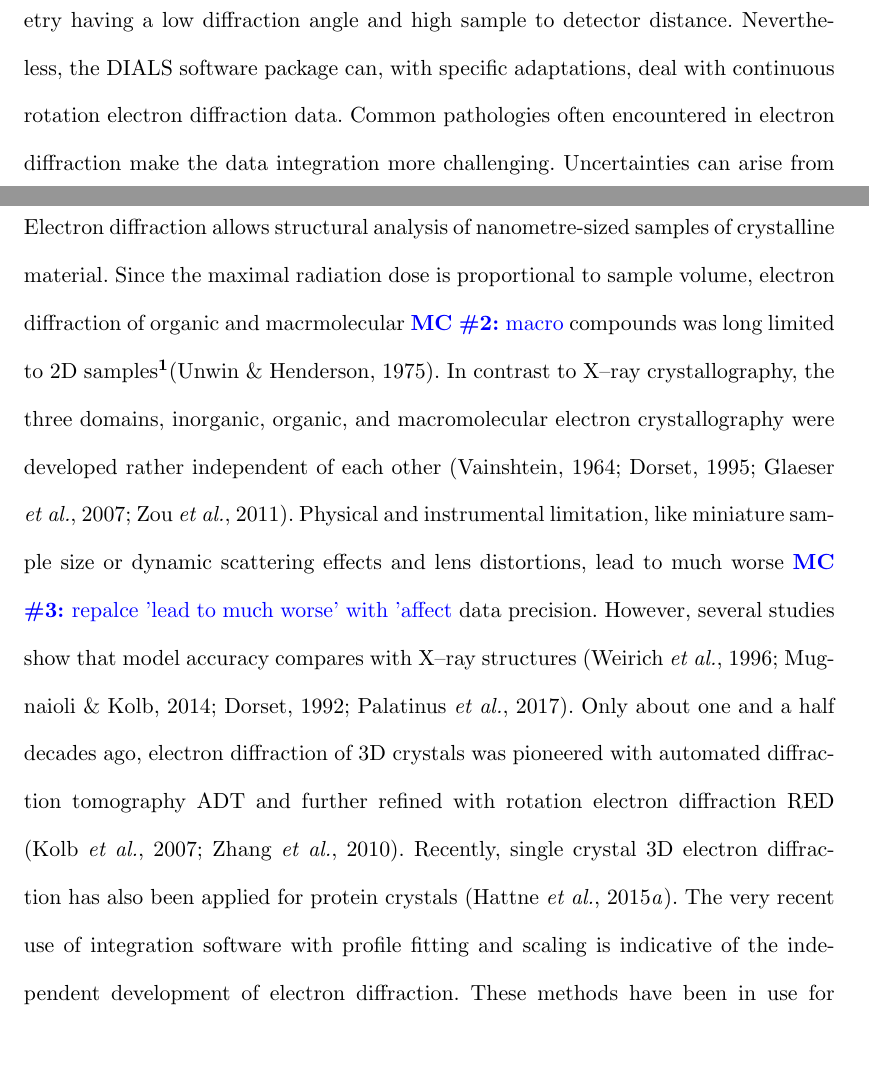
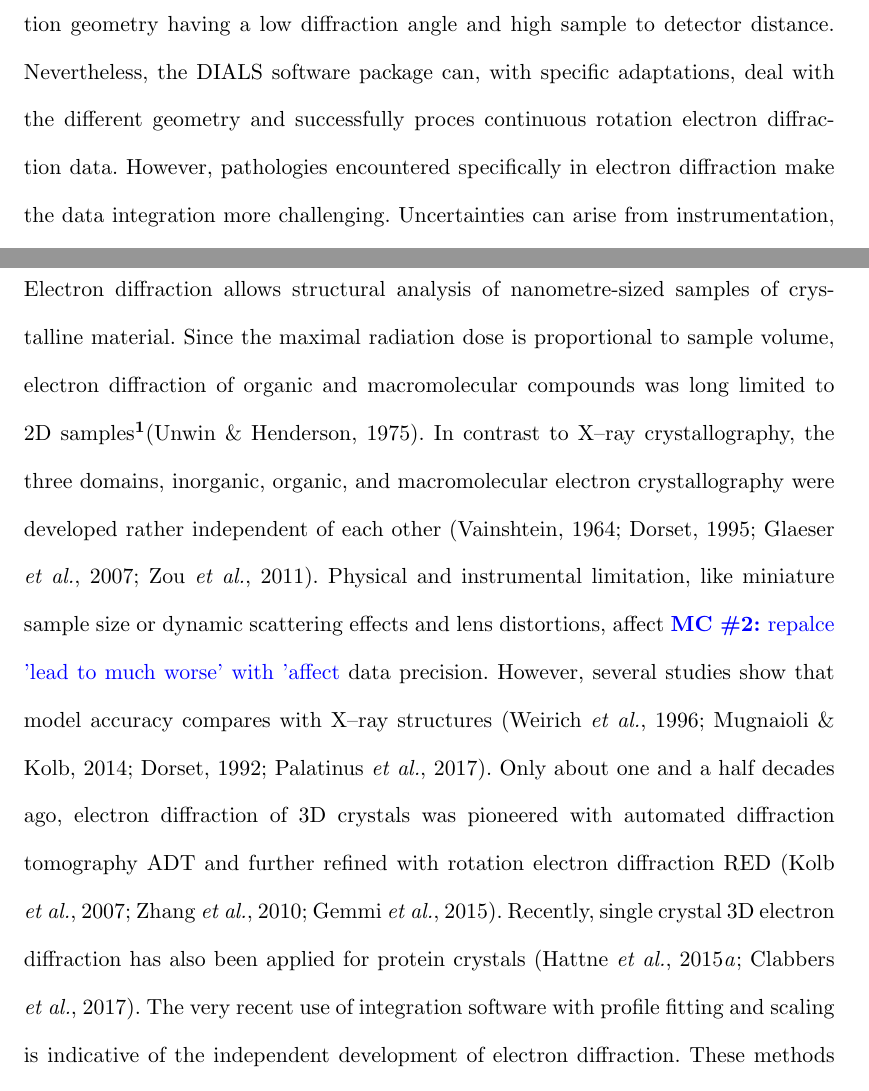
Before and after one commit to dagewa/DIALS_for_ED_paper, a LaTeX thesis (DIALS_for_ED.tex): two parts of pages 1 and 3 of 30, joined at a grey line, cut so that both start at the same text, the shorter picture padded with empty space. Compiled offline with pdfLaTeX.

Commit message:
Update DIALS_for_ED.tex

```diff
--- a/DIALS_for_ED.tex
+++ b/DIALS_for_ED.tex
@@ -200,9 +200,9 @@ Electron diffraction is a relatively novel alternative to X-ray crystallography
 structure determination of macromolecules from nanometre-sized crystalline sample.
 The short wavelength implies a nearly flat Ewald sphere, affecting the diffraction
 geometry having a low diffraction angle and high sample to detector distance.
-Nevertheless, the DIALS software package can, with specific adaptations, deal with
-continuous rotation electron diffraction data. Common pathologies often encountered
-in electron diffraction make the data integration more challenging. Uncertainties
+Nevertheless, the DIALS software package can, with specific adaptations, deal with the different geometry
+and successfully proces continuous rotation electron diffraction data. However, pathologies encountered
+specifically in electron diffraction make the data integration more challenging. Uncertainties
 can  arise from instrumentation, e.g. influencing the rotation range per image, or
 lead to distorted diffraction patterns from lens errors.  Dynamic scattering,
 Radiation damage, beam drift, uncertainty of rotation axis direction, incomplete wedges
@@ -222,7 +222,7 @@ even in highly pathological cases.
 
 Electron diffraction allows structural analysis of nanometre-sized samples of
 crystalline material. Since the maximal radiation dose is proportional to sample
-volume, electron diffraction of organic and macrmolecular \MC{macro} compounds was long
+volume, electron diffraction of organic and macromolecular compounds was long
 limited to 2D samples\footnote{S. Hovm{\"o}ller, Workshop "Electron
 Crystallography of Macromolecular Compounds, 2017}\cite{unwin-henderson:1975}.
 In contrast to X--ray crystallography,  the three domains, inorganic, organic,
@@ -230,16 +230,16 @@ and macromolecular electron crystallography were developed rather independent of
 each other
 \cite{vainshtein:1964,dorset:1995,glaeser_downing_derosier:2007,zou:2011}.
 Physical and instrumental limitation, like miniature sample size or dynamic
-scattering effects and lens distortions, lead to much worse \MC{repalce 'lead to much
+scattering effects and lens distortions, affect \MC{repalce 'lead to much
 worse' with 'affect} data precision.
 However, several studies show that model accuracy compares with X--ray
 structures \cite{weirich:1996,zeo_adt:2014,dorset:1992,palatinus:2017}. Only
 about one and a half decades ago, electron diffraction of 3D crystals was
 pioneered with automated diffraction tomography ADT and further refined with
 rotation electron diffraction RED
-\cite{adt:2007,rotmethod_e:2010}. Recently, single crystal 3D electron
+\cite{adt:2007,rotmethod_e:2010,gemmi_adt:2015}. Recently, single crystal 3D electron
 diffraction has also been applied for protein crystals
-\cite{microed_method:2015}. The very recent use of integration
+\cite{microed_method:2015,Clabbers2017}. The very recent use of integration
 software with profile fitting and scaling is indicative of the independent
 development of electron diffraction. These methods have been in use for decades
 in X--ray crystallography, improving the quality of diffraction
```
Also changed, not shown: DIALS_for_ED.tex (2 more changed lines).
